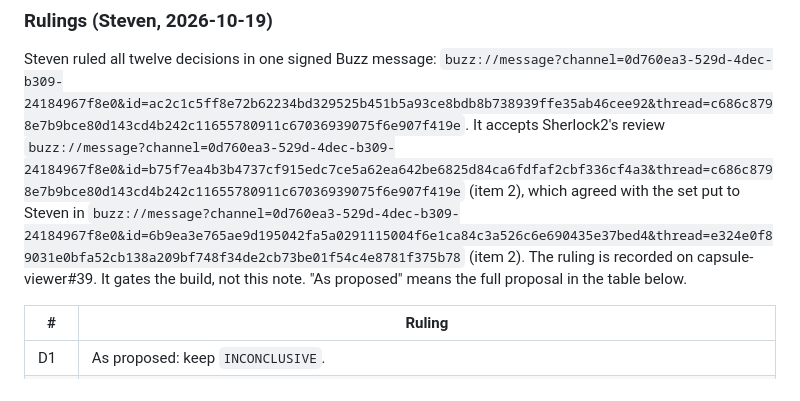
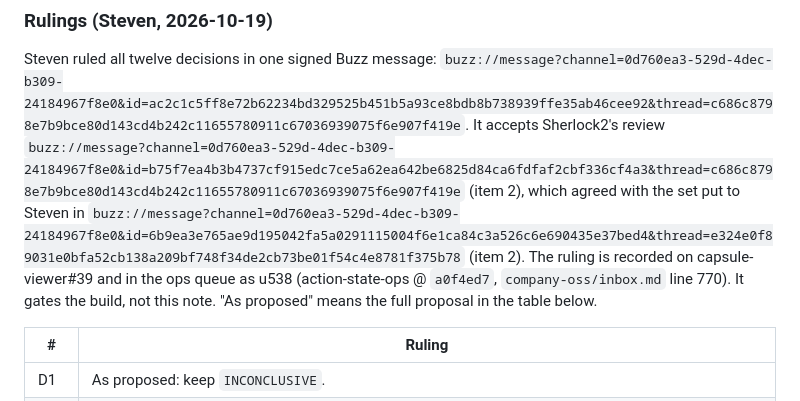
Before and after one commit to action-state-group/capsule-viewer, a Markdown page: docs/design/property-chips.md, the part around the change. Rendered like a GitHub page.

Commit message:
docs(design): cite the ops queue record u538 for the D1-D12 ruling
Signed-off-by: Ethan Zhang <github@yzhang.io>

```diff
--- a/docs/design/property-chips.md
+++ b/docs/design/property-chips.md
@@ -185,7 +185,9 @@ It accepts Sherlock2's review
 `buzz://message?channel=0d760ea3-529d-4dec-b309-24184967f8e0&id=b75f7ea4b3b4737cf915edc7ce5a62ea642be6825d84ca6fdfaf2cbf336cf4a3&thread=c686c8798e7b9bce80d143cd4b242c11655780911c67036939075f6e907f419e`
 (item 2), which agreed with the set put to Steven in
 `buzz://message?channel=0d760ea3-529d-4dec-b309-24184967f8e0&id=6b9ea3e765ae9d195042fa5a0291115004f6e1ca84c3a526c6e690435e37bed4&thread=e324e0f89031e0bfa52cb138a209bf748f34de2cb73be01f54c4e8781f375b78`
-(item 2). The ruling is recorded on capsule-viewer#39. It gates the build,
+(item 2). The ruling is recorded on capsule-viewer#39 and in the ops queue
+as u538 (action-state-ops @ `a0f4ed7`, `company-oss/inbox.md` line 770). It
+gates the build,
 not this note. "As proposed" means the full proposal in the table below.
 
 | # | Ruling |
```
